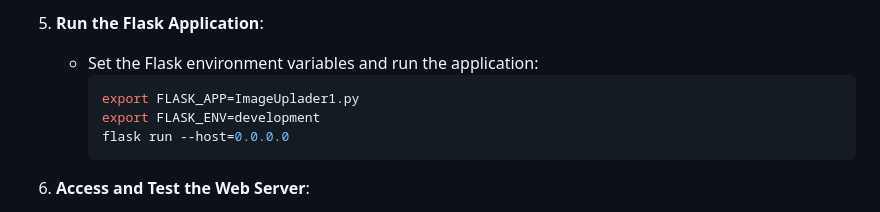
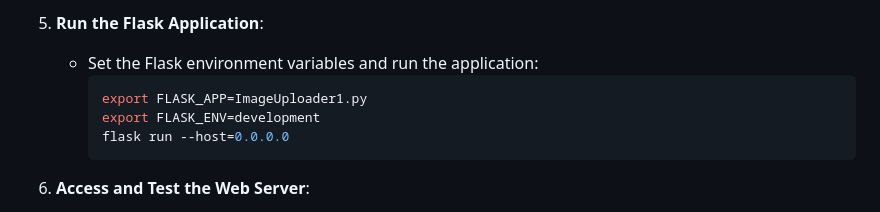
Before and after one commit to Innovation4x/W5300-MQTT-CAM, a Markdown page: README.md, the part around the change. Drawn GitHub-style.

````diff
--- a/README.md
+++ b/README.md
@@ -110,7 +110,7 @@ To configure and run the Flask web server, follow these steps:
 5. **Run the Flask Application**:
    - Set the Flask environment variables and run the application:
      ```bash
-     export FLASK_APP=ImageUplader1.py
+     export FLASK_APP=ImageUploader1.py
      export FLASK_ENV=development
      flask run --host=0.0.0.0
      ```
````
